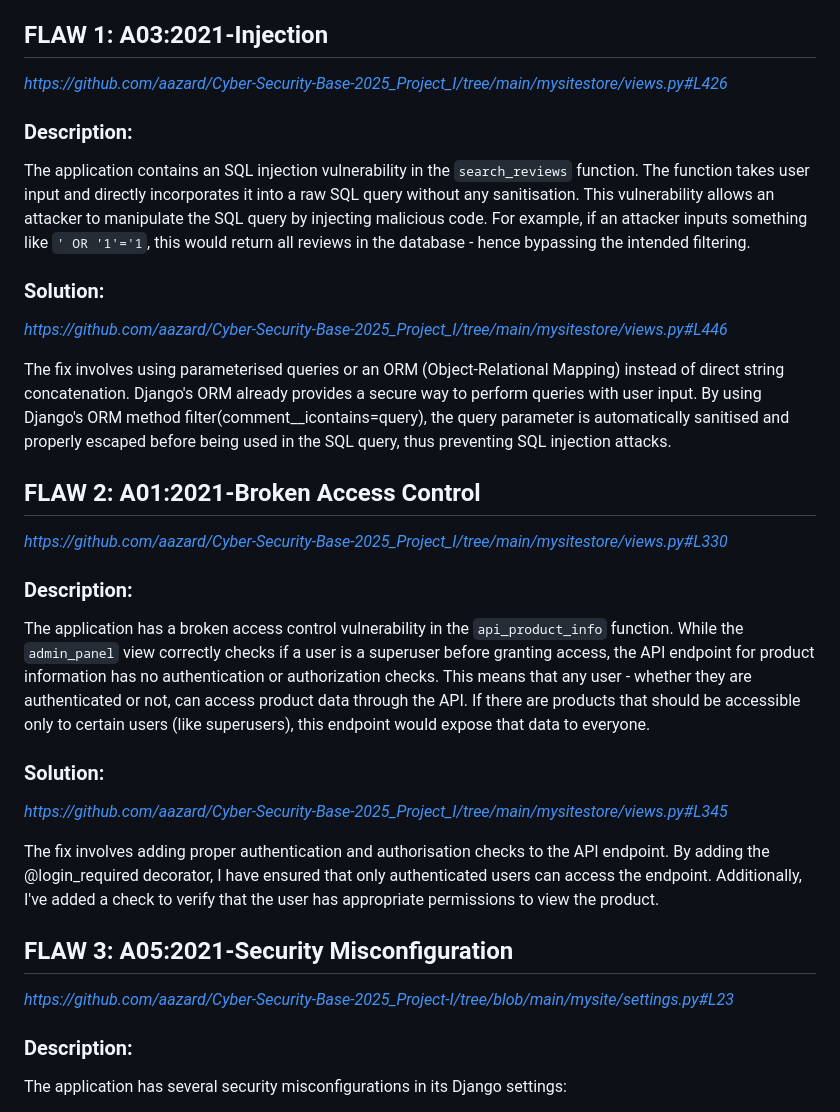
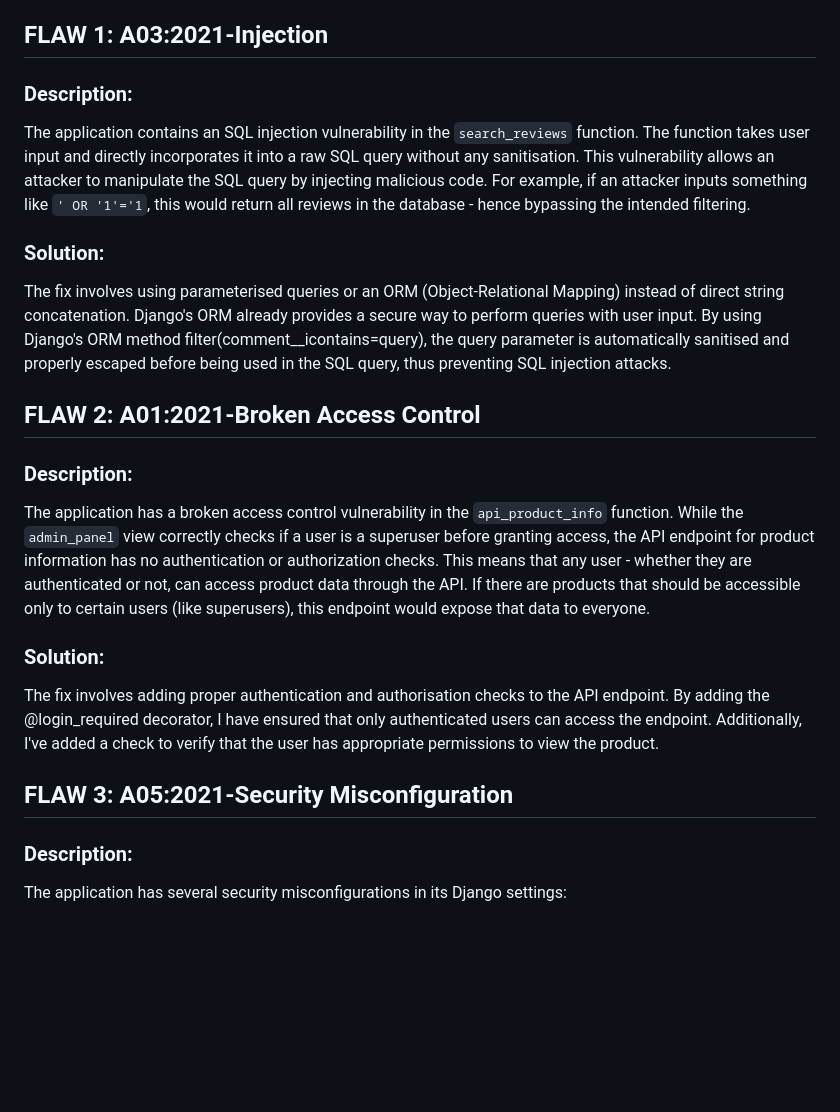
Before and after one commit to aazard/Cyber-Security-Base-2025_Project_I, a Markdown page: README.md, the part around the change printed below. GitHub-like rendering; blank space fills up the shorter version.

Commit message:
Update README.md
info

```diff
--- a/README.md
+++ b/README.md
@@ -58,31 +58,31 @@ _Ensure that you have python installed in your device before continuing_
 
 
 ## **FLAW 1: A03:2021-Injection**
-_https://github.com/aazard/Cyber-Security-Base-2025_Project_I/tree/main/mysitestore/views.py#L426_
+
 
 ### **Description:**
 The application contains an SQL injection vulnerability in the `search_reviews` function. The function takes user input and directly incorporates it into a raw SQL query without any sanitisation. This vulnerability allows an attacker to manipulate the SQL query by injecting malicious code. For example, if an attacker inputs something like `' OR '1'='1`, this would return all reviews in the database - hence bypassing the intended filtering.
 
 ### **Solution:**
-_https://github.com/aazard/Cyber-Security-Base-2025_Project_I/tree/main/mysitestore/views.py#L446_
+
 
 The fix involves using parameterised queries or an ORM (Object-Relational Mapping) instead of direct string concatenation. Django's ORM already provides a secure way to perform queries with user input. By using Django's ORM method filter(comment__icontains=query), the query parameter is automatically sanitised and properly escaped before being used in the SQL query, thus preventing SQL injection attacks.
 
 
 ## **FLAW 2: A01:2021-Broken Access Control**
-_https://github.com/aazard/Cyber-Security-Base-2025_Project_I/tree/main/mysitestore/views.py#L330_
+
 
 ### **Description:**
 The application has a broken access control vulnerability in the `api_product_info` function. While the `admin_panel` view correctly checks if a user is a superuser before granting access, the API endpoint for product information has no authentication or authorization checks. This means that any user - whether they are authenticated or not, can access product data through the API. If there are products that should be accessible only to certain users (like superusers), this endpoint would expose that data to everyone.
 
 ### **Solution:**
-_https://github.com/aazard/Cyber-Security-Base-2025_Project_I/tree/main/mysitestore/views.py#L345_
+
 
 The fix involves adding proper authentication and authorisation checks to the API endpoint. By adding the @login_required decorator, I have ensured that only authenticated users can access the endpoint. Additionally, I've added a check to verify that the user has appropriate permissions to view the product.
 
 
 ## **FLAW 3: A05:2021-Security Misconfiguration**
-_https://github.com/aazard/Cyber-Security-Base-2025_Project-I/tree/blob/main/mysite/settings.py#L23_
+
 
 ### **Description:**
 The application has several security misconfigurations in its Django settings:
```
Also changed, not shown: other parts of README.md (+6 -9 lines).
